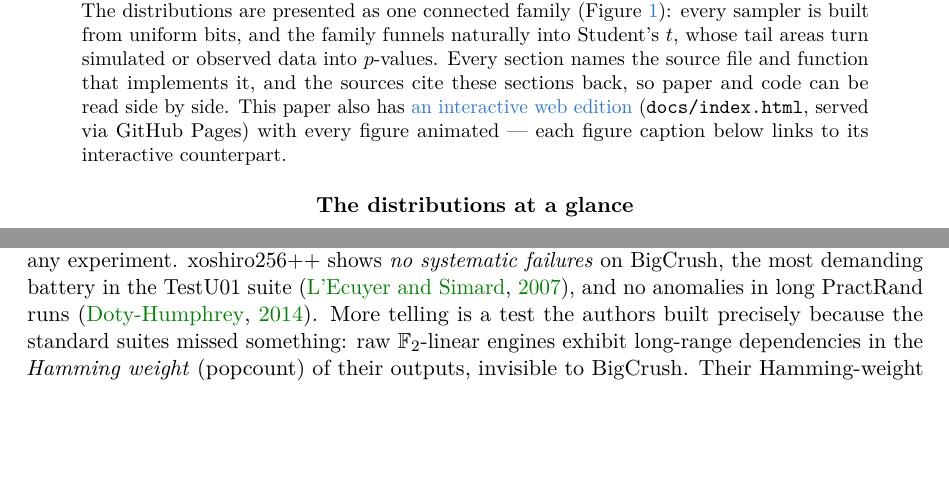
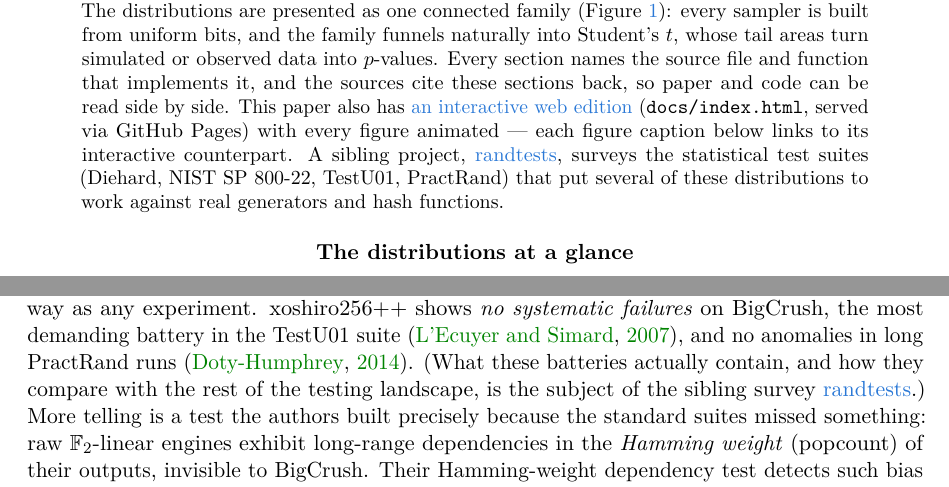
Before and after one commit to sanya-shopper/distribs, a LaTeX paper (paper/probsim.tex): two parts of pages 1 and 4 of 23, joined at a grey line, cut so that both start at the same text, the shorter picture padded with empty space. The pictures show the PDF file docs/probsim.pdf that the author committed with the source.

Commit message:
Cross-reference the sibling randtests project, and complete the moments table
randtests (sanya-shopper/randtests), the survey of PRNG/hash test
suites, links back here from every page; now the favour is returned
with deep links where the two projects genuinely meet: TestU01 and
PractRand in paper section 2.2 and the site's generator panel, the
negative binomial's multi-collision cost to the collision-statistics
page, the Rayleigh birthday bound to Diehard's birthday-spacings test,
the Gumbel longest-run law to the NIST SP 800-22 page, plus sibling
notes in the abstract, README and site footer.

Also adds the three hash-annex rows (negative binomial, Rayleigh,
Gumbel) to the paper's section-6 moments table with fresh driver
numbers from seed 20260718 - the driver always simulated them, but the
excerpt never showed them.

Co-Authored-By: Claude Fable 5 <noreply@anthropic.com>

```diff
--- a/paper/probsim.tex
+++ b/paper/probsim.tex
@@ -121,7 +126,10 @@ these sections back, so paper and code can be read side by side.  This
 paper also has \href{\siteurl}{an interactive web edition}
 (\texttt{docs/index.html}, served via GitHub Pages) with every figure
 animated --- each figure caption below links to its interactive
-counterpart.
+counterpart.  A sibling project, \href{\sisterurl}{randtests}, surveys
+the statistical test suites (Diehard, NIST SP~800-22, TestU01, PractRand)
+that put several of these distributions to work against real generators
+and hash functions.
 \end{abstract}
 
 % ---- the distributions at a glance (every entry is a hyperlink) ----
@@ -414,7 +422,10 @@ statistical tests, so the case for quality is empirical --- and should be
 read the same way as any experiment.  xoshiro256++ shows \emph{no
 systematic failures} on BigCrush, the most demanding battery in the
 TestU01 suite \citep{lecuyer2007testu01}, and no anomalies in long
-PractRand runs \citep{dotyhumphrey_practrand}.  More telling is a test the
+PractRand runs \citep{dotyhumphrey_practrand}.  (What these batteries
+actually contain, and how they compare with the rest of the testing
+landscape, is the subject of the sibling survey
+\href{\sisterurl}{randtests}.)  More telling is a test the
 authors built precisely because the standard suites missed something: raw
 $\mathbb{F}_2$-linear engines exhibit long-range dependencies in the
 \emph{Hamming weight} (popcount) of their outputs, invisible to BigCrush.
```
Also changed, not shown: README.md, docs/probsim.pdf, paper/probsim.tex (20 more changed lines), 2 other files.
